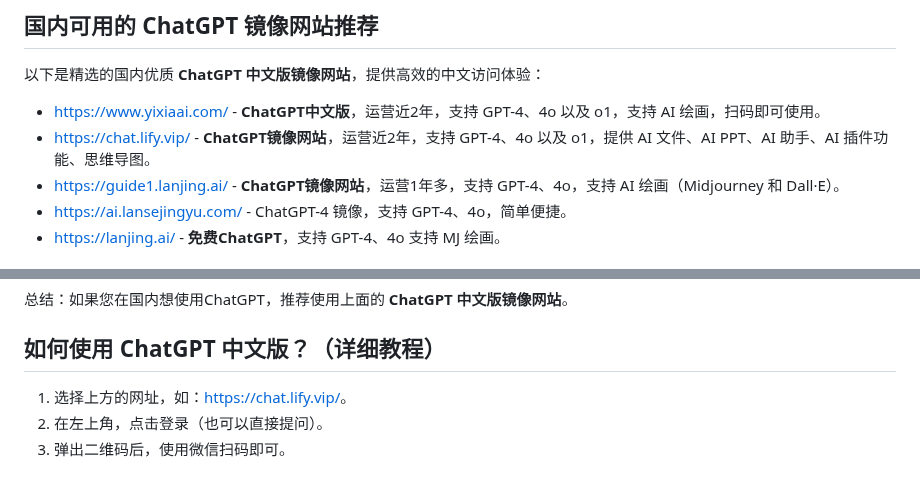
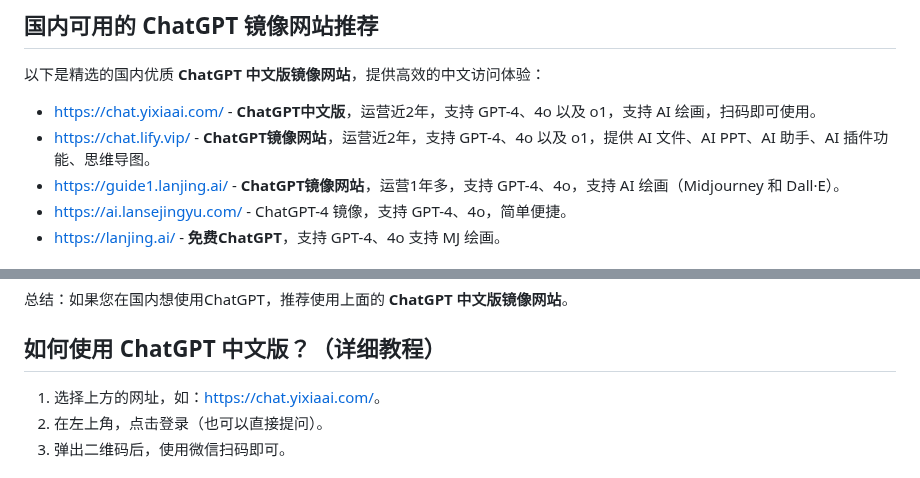
Before and after one commit to joan-love/joan-love.github.io, a Markdown page: README.md, 2 parts joined by grey strips. Drawn GitHub-style.

```diff
--- a/README.md
+++ b/README.md
@@ -20,8 +20,8 @@
 ## 国内可用的 ChatGPT 镜像网站推荐
 
 以下是精选的国内优质 **ChatGPT 中文版镜像网站**，提供高效的中文访问体验：
-- [https://www.yixiaai.com/](https://www.yixiaai.com/) - **ChatGPT中文版**，运营近2年，支持 GPT-4、4o 以及 o1，支持 AI 绘画，扫码即可使用。
-- [https://chat.lify.vip/](https://chat.lify.vip/) - **ChatGPT镜像网站**，运营近2年，支持 GPT-4、4o 以及 o1，提供 AI 文件、AI PPT、AI 助手、AI 插件功能、思维导图。
+- [https://chat.yixiaai.com/](https://chat.yixiaai.com/) - **ChatGPT中文版**，运营近2年，支持 GPT-4、4o 以及 o1，支持 AI 绘画，扫码即可使用。
+- [https://chat.lify.vip/](https://www.yixiaai.com/) - **ChatGPT镜像网站**，运营近2年，支持 GPT-4、4o 以及 o1，提供 AI 文件、AI PPT、AI 助手、AI 插件功能、思维导图。
 - [https://guide1.lanjing.ai/](https://guide1.lanjing.ai/) - **ChatGPT镜像网站**，运营1年多，支持 GPT-4、4o，支持 AI 绘画（Midjourney 和 Dall·E）。
 - [https://ai.lansejingyu.com/](https://ai.lansejingyu.com/) - ChatGPT-4 镜像，支持 GPT-4、4o，简单便捷。
 - [https://lanjing.ai/](https://lanjing.ai/) - **免费ChatGPT**，支持 GPT-4、4o 支持 MJ 绘画。
@@ -39,7 +39,7 @@
 总结：如果您在国内想使用ChatGPT，推荐使用上面的 **ChatGPT 中文版镜像网站**。
 
 ## 如何使用 ChatGPT 中文版？（详细教程）
-1. 选择上方的网址，如：[https://chat.lify.vip/](https://chat.lify.vip/)。
+1. 选择上方的网址，如：[https://chat.yixiaai.com/](https://chat.yixiaai.com/)。
 2. 在左上角，点击登录（也可以直接提问）。
 3. 弹出二维码后，使用微信扫码即可。
 
```
Also changed, not shown: other parts of README.md (+2 -2 lines).
